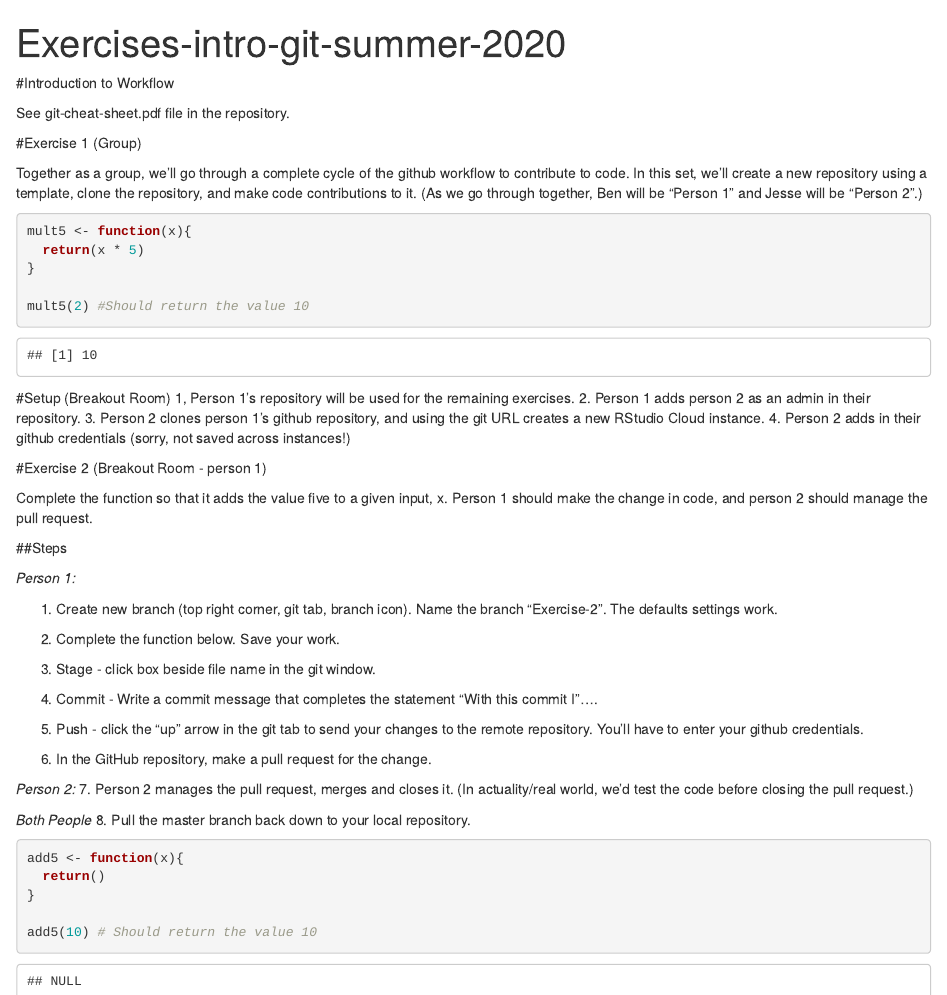
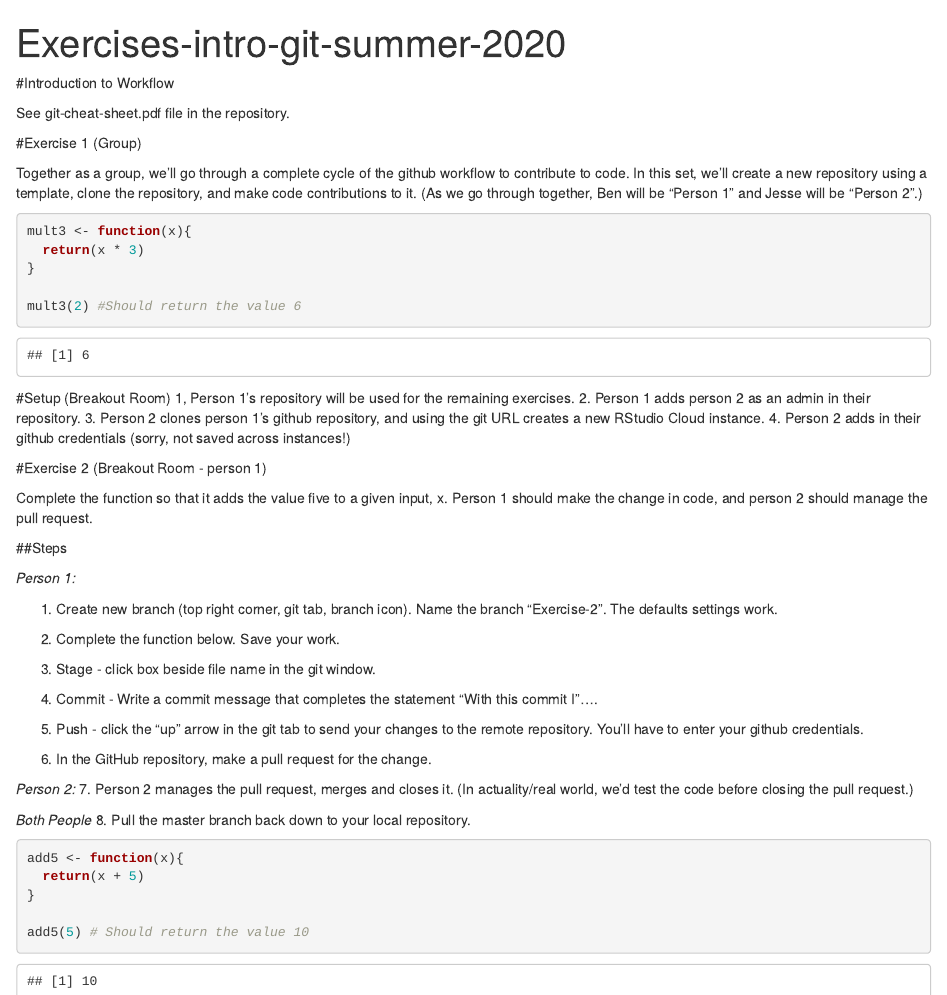
Before and after one commit to Abraham-Lewis/New-Github-Respository, an R Markdown document (Exercises-intro-git-summer-2020.Rmd): the page in a window 1100 px wide, from its top, and a second part further down, joined at a grey line. Rendered offline with R 4.5, knitr and Pandoc, with nearby package versions.

Commit message:
Completed the function add5

````diff
--- a/Exercises-intro-git-summer-2020.Rmd
+++ b/Exercises-intro-git-summer-2020.Rmd
@@ -12,11 +12,11 @@ See git-cheat-sheet.pdf file in the repository.
 Together as a group, we'll go through a complete cycle of the github workflow to contribute to code. In this set, we'll create a new repository using a template, clone the repository, and make code contributions to it. (As we go through together, Ben will be "Person 1" and Jesse will be "Person 2".)
 
 ```{r make a function to multiply by five}
-mult5 <- function(x){
-  return(x * 5)
+mult3 <- function(x){
+  return(x * 3)
 }
 
-mult5(2) #Should return the value 10
+mult3(2) #Should return the value 6
 ```
 
 #Setup (Breakout Room)
@@ -54,10 +54,10 @@ Person 1 should make the change in code, and person 2 should manage the pull req
 
 ```{r person one codes}
 add5 <- function(x){
-  return()
+  return(x + 5)
 }
 
-add5(10) # Should return the value 10
+add5(5) # Should return the value 10
 ```
 
 #Exercise 2 (Breakout Room - person 2)
````
